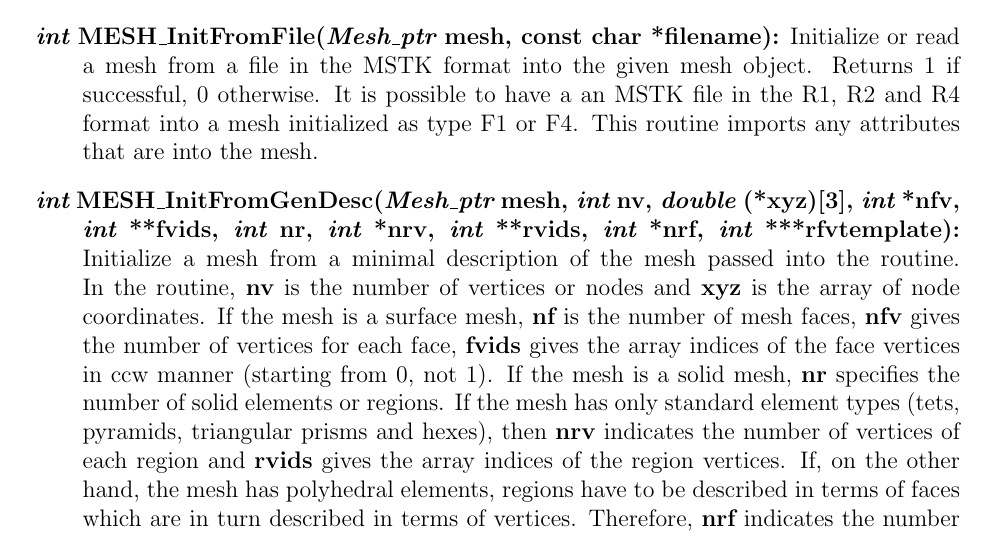
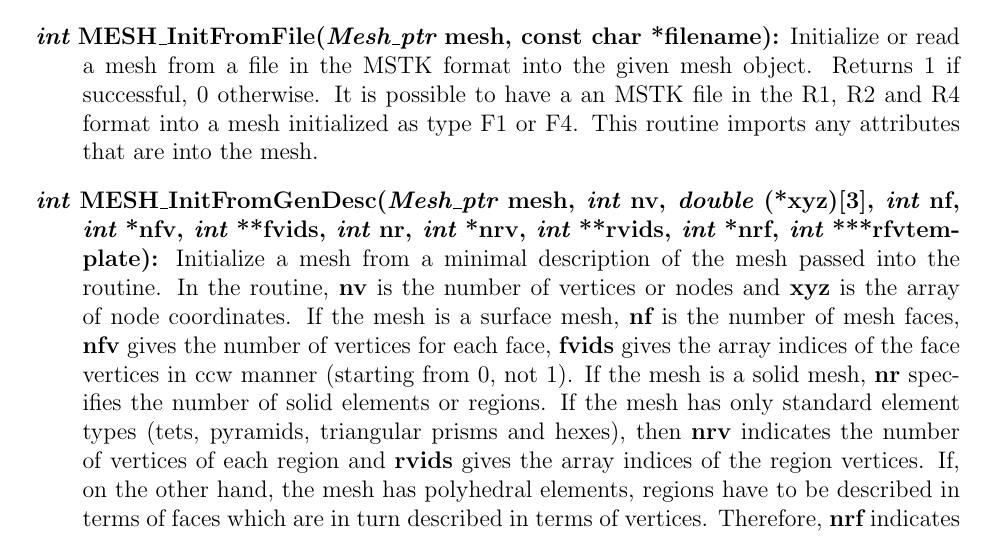
Before and after one commit to MeshToolkit/MSTK, a LaTeX document (docs/MSTK.tex): part of page 12 of 68, cut so that both start at the same text. Compiled offline with pdfLaTeX.

Commit message:
Fixed error in declaration of MSTK_InitFromGenDesc

```diff
--- a/docs/MSTK.tex
+++ b/docs/MSTK.tex
@@ -528,9 +528,10 @@ are derived.
   imports any attributes that are into the mesh.
 
 \item[]{\bf {\em int} MESH\_InitFromGenDesc({\em Mesh\_ptr} mesh, {\em
-      int} nv, {\em double} (*xyz)[3], {\em int} *nfv, {\em int}
-    **fvids, {\em int} nr, {\em int} *nrv, {\em int} **rvids, {\em
-      int} *nrf, {\em int} ***rfvtemplate):} Initialize a mesh from a
+      int} nv, {\em double} (*xyz)[3], {\em int} nf, {\em int} *nfv,
+    {\em int} **fvids, {\em int} nr, {\em int} *nrv, {\em int}
+    **rvids, {\em int} *nrf, {\em int} ***rfvtemplate):} Initialize a
+  mesh from a
   minimal description of the mesh passed into the routine. In the
   routine, {\bf nv} is the number of vertices or nodes and {\bf xyz}
   is the array of node coordinates. If the mesh is a surface mesh,
```
Also changed, not shown: docs/MSTK.pdf, docs/MSTK.ps, 1 other file.
